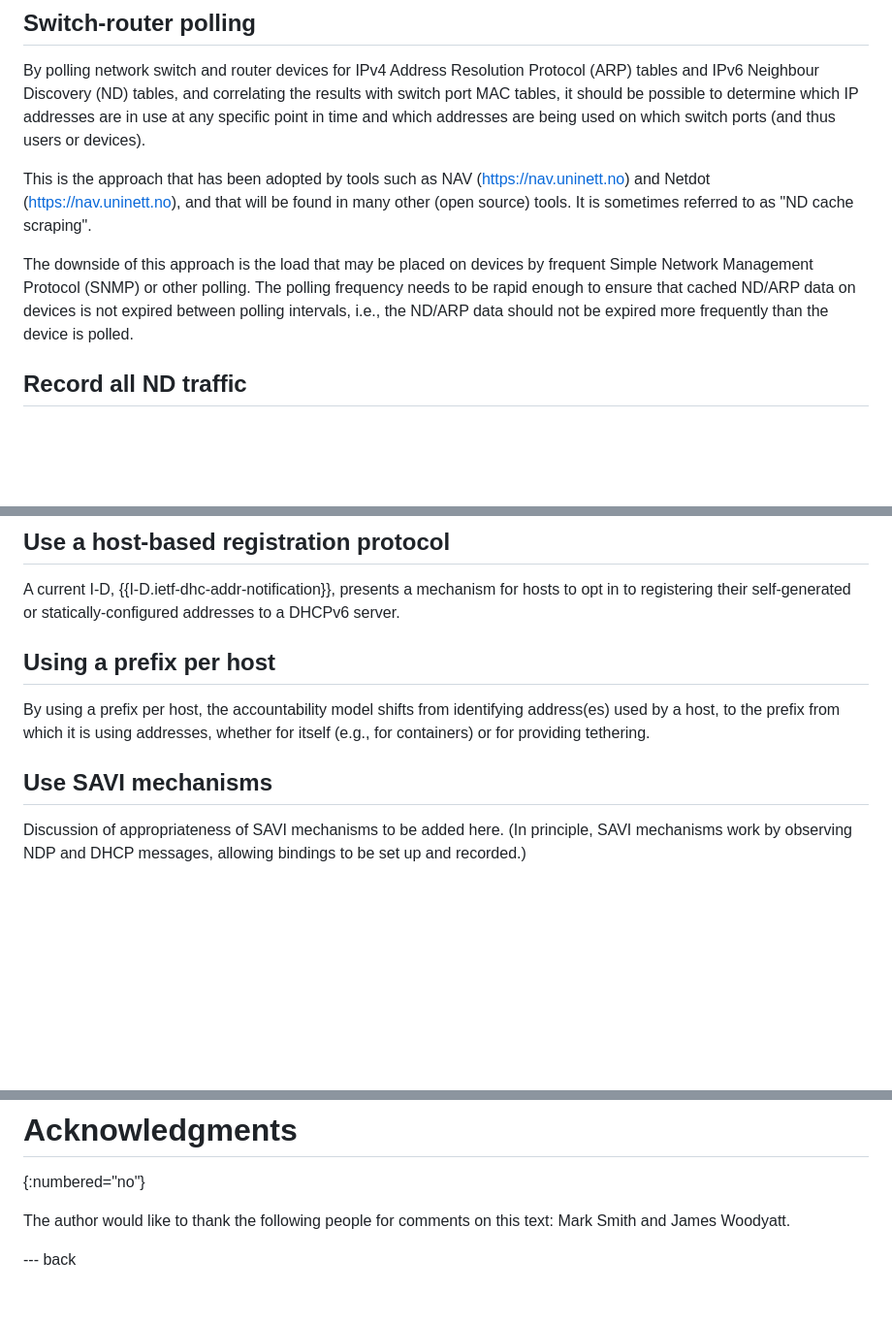
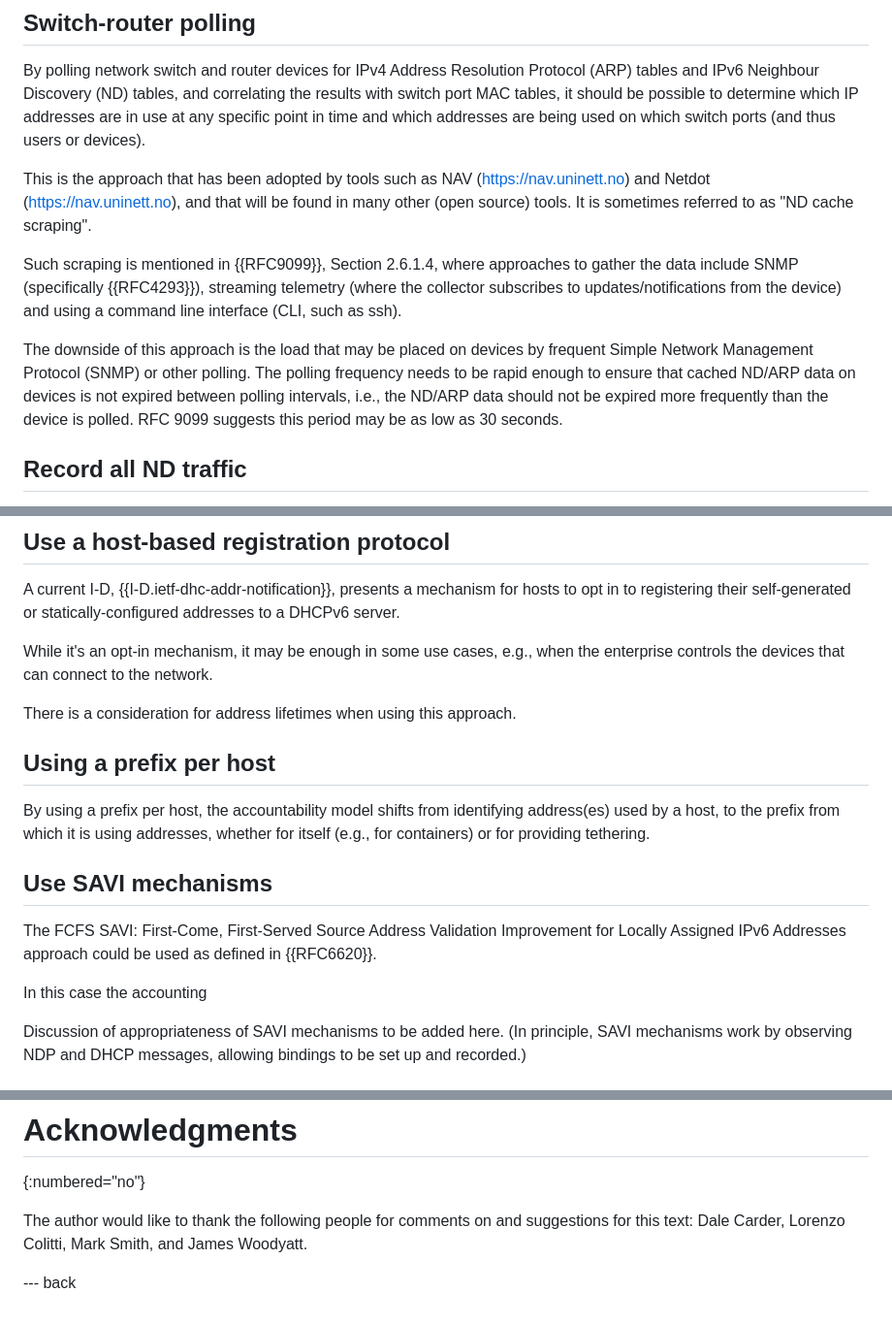
Before and after one commit to timchown/address-accountability, a Markdown page: draft-chown-address-accountability.md, 3 parts joined by grey strips. Shown: that part at 97% size. GitHub-like rendering; blank space fills up the shorter version.

```diff
--- a/draft-chown-address-accountability.md
+++ b/draft-chown-address-accountability.md
@@ -128,17 +131,26 @@ Protocol (ARP) tables and IPv6 Neighbour Discovery (ND) tables, and
    use at any specific point in time and which addresses are being used
    on which switch ports (and thus users or devices).
 
+
    This is the approach that has been adopted by tools such as
    NAV (https://nav.uninett.no) and Netdot (https://nav.uninett.no), and
    that will be found in many other (open source) tools.  It is sometimes
    referred to as "ND cache scraping".
+
+   Such scraping is mentioned in {{RFC9099}}, Section 2.6.1.4,
+   where approaches to gather
+   the data include SNMP (specifically {{RFC4293}}),
+   streaming telemetry (where the collector
+   subscribes to updates/notifications from the device) and using a
+   command line interface (CLI, such as ssh).
 
    The downside of this approach is the load that may be placed on
    devices by frequent Simple Network Management Protocol (SNMP)
    or other polling. The polling frequency
    needs to be rapid enough to ensure that cached ND/ARP data on devices
    is not expired between polling intervals, i.e., the ND/ARP data should
-   not be expired more frequently than the device is polled.
+   not be expired more frequently than the device is polled. RFC 9099
+   suggests this period may be as low as 30 seconds.
 
 ## Record all ND traffic
 
@@ -201,6 +213,11 @@ mechanism for hosts to opt in to registering
 their self-generated or statically-configured addresses to a DHCPv6
 server.
 
+While it's an opt-in mechanism, it may be enough in some use cases, e.g.,
+when the enterprise controls the devices that can connect to the network.
+
+There is a consideration for address lifetimes when using this approach.
+
 ## Using a prefix per host
 
 By using a prefix per host, the accountability model shifts from
@@ -209,6 +226,12 @@ is using addresses, whether for itself (e.g., for containers) or
 for providing tethering.
 
 ## Use SAVI mechanisms
+
+The FCFS SAVI: First-Come, First-Served Source Address Validation
+Improvement for Locally Assigned IPv6 Addresses approach could be used
+as defined in {{RFC6620}}.
+
+In this case the accounting
 
    Discussion of appropriateness of SAVI mechanisms to be added here.
    (In principle, SAVI mechanisms work by observing NDP and DHCP
@@ -260,7 +283,8 @@ This document has no IANA actions.
 # Acknowledgments
 {:numbered="no"}
 
-The author would like to thank the following people for comments on
-   this text: Mark Smith and James Woodyatt.
+The author would like to thank the following people for comments on and
+suggestions for this text:
+Dale Carder, Lorenzo Colitti, Mark Smith, and James Woodyatt.
 
 --- back
```
Also changed, not shown: other parts of draft-chown-address-accountability.md (+3 -0 lines).
